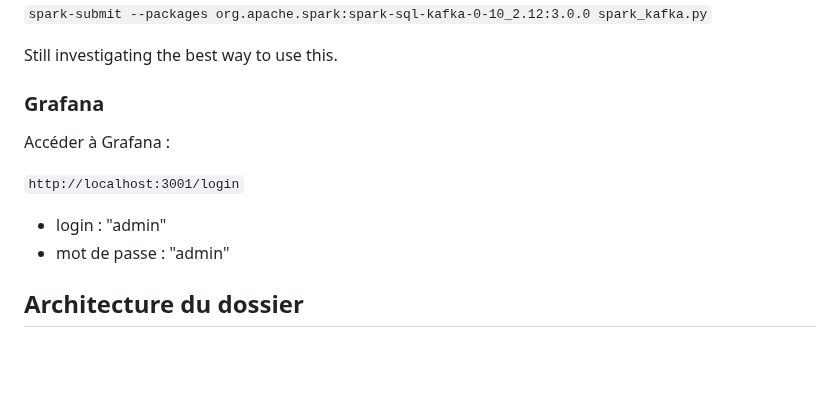
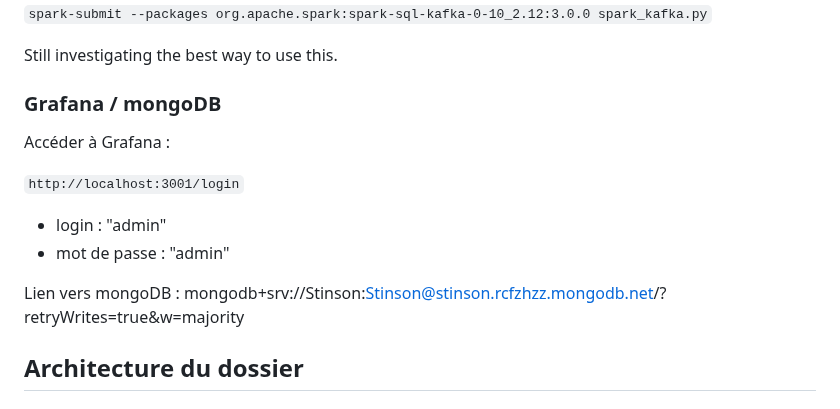
Before and after one commit to Voldlov/architecture-distribuee, a Markdown page: README.md, the part around the change. Rendered like a GitHub page; blank space fills up the shorter version.

Commit message:
ajout du lien vers mongodb

```diff
--- a/README.md
+++ b/README.md
@@ -70,7 +70,7 @@ The correct command to start the script "spark_kafka.py" should be
 
 Still investigating the best way to use this.
 
-### Grafana
+### Grafana / mongoDB
 
 Accéder à Grafana :
 
@@ -78,6 +78,8 @@ Accéder à Grafana :
 
 - login : "admin"
 - mot de passe : "admin"
+
+Lien vers mongoDB : mongodb+srv://Stinson:Stinson@stinson.rcfzhzz.mongodb.net/?retryWrites=true&w=majority
 
 ## Architecture du dossier
 
```
